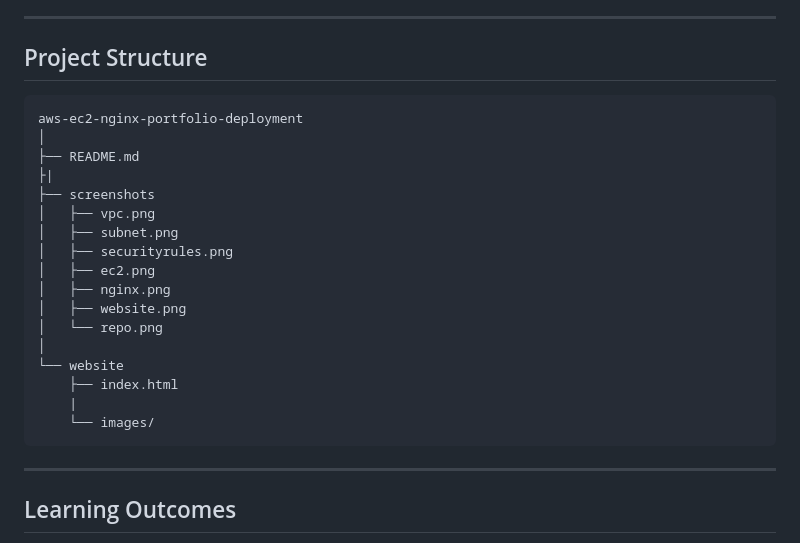
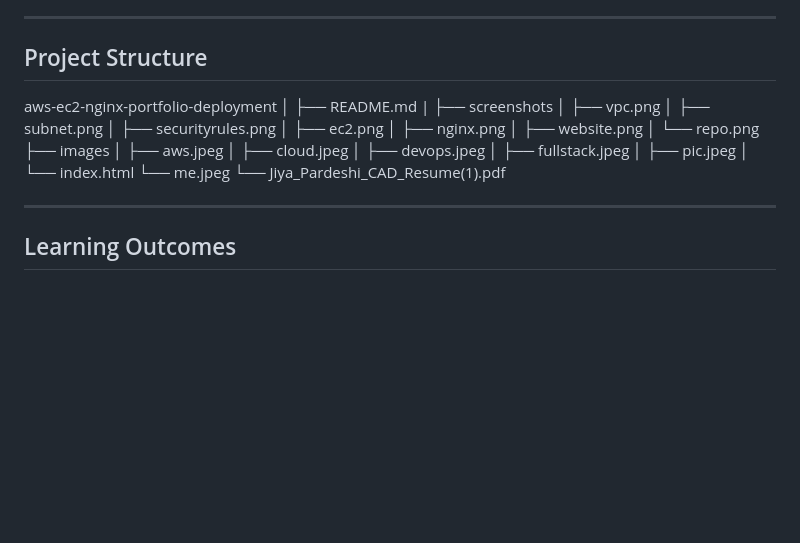
Before and after one commit to Jiya-del302/aws-ec2-nginx-portfolio-deployment, a Markdown page: README.md, the part around the change. GitHub-like rendering; blank space fills up the shorter version.

````diff
--- a/README.md
+++ b/README.md
@@ -233,11 +233,11 @@ The project documentation contains screenshots of:
 
 ## Project Structure
 
-```text
+
 aws-ec2-nginx-portfolio-deployment
 │
 ├── README.md
-├|
+|
 ├── screenshots
 │   ├── vpc.png
 │   ├── subnet.png
@@ -246,12 +246,16 @@ aws-ec2-nginx-portfolio-deployment
 │   ├── nginx.png
 │   ├── website.png
 │   └── repo.png
+├── images
+│   ├── aws.jpeg
+│   ├── cloud.jpeg
+│   ├── devops.jpeg
+│   ├── fullstack.jpeg
+│   ├── pic.jpeg
 │
-└── website
-    ├── index.html
-    |
-    └── images/
-```
+└── index.html
+└── me.jpeg
+└── Jiya_Pardeshi_CAD_Resume(1).pdf
 
 ---
 
````
